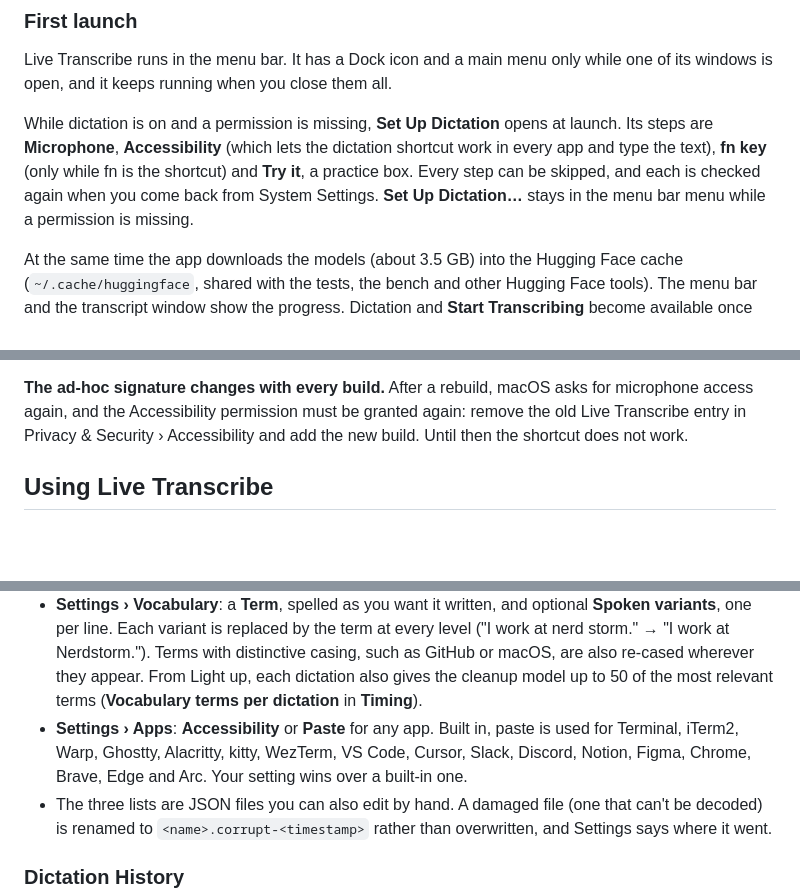
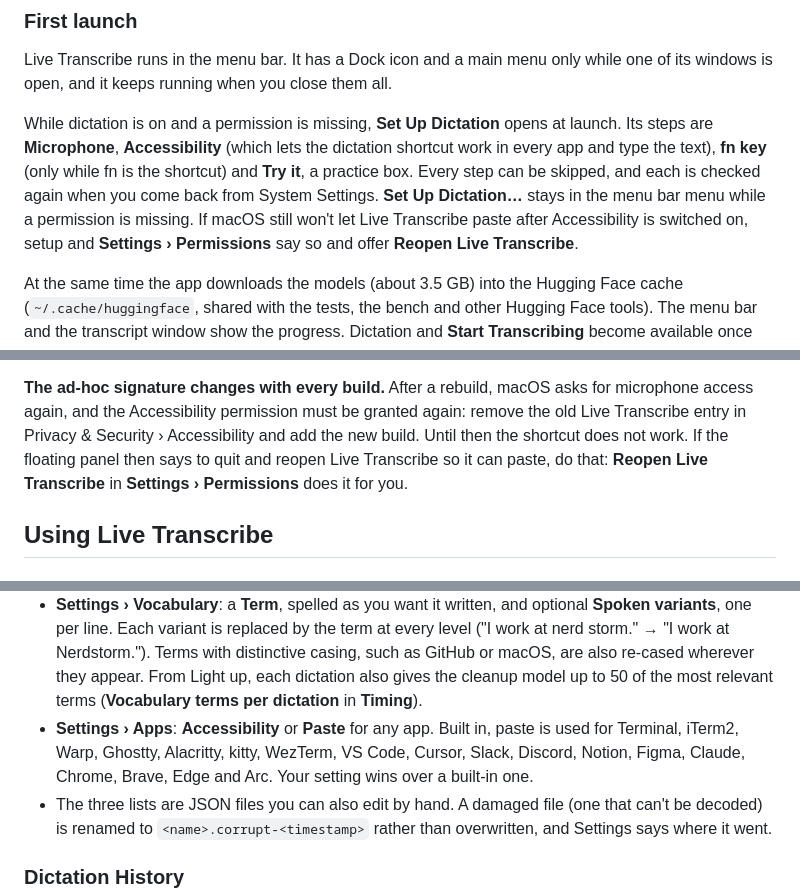
Before and after one commit to Nerdstorm/LiveTranscribe, a Markdown page: README.md, 3 parts joined by grey strips. GitHub-like rendering; blank space fills up the shorter version.

```diff
--- a/README.md
+++ b/README.md
@@ -245,7 +246,9 @@ While dictation is on and a permission is missing, **Set Up Dictation** opens at
 steps are **Microphone**, **Accessibility** (which lets the dictation shortcut work in every app
 and type the text), **fn key** (only while fn is the shortcut) and **Try it**, a practice box.
 Every step can be skipped, and each is checked again when you come back from System Settings.
-**Set Up Dictation…** stays in the menu bar menu while a permission is missing.
+**Set Up Dictation…** stays in the menu bar menu while a permission is missing. If macOS still
+won't let Live Transcribe paste after Accessibility is switched on, setup and **Settings ›
+Permissions** say so and offer **Reopen Live Transcribe**.
 
 At the same time the app downloads the models (about 3.5 GB) into the Hugging Face cache
 (`~/.cache/huggingface`, shared with the tests, the bench and other Hugging Face tools). The menu
@@ -267,7 +270,8 @@ sign it with your Developer ID and notarize it.
 **The ad-hoc signature changes with every build.** After a rebuild, macOS asks for microphone
 access again, and the Accessibility permission must be granted again: remove the old Live
 Transcribe entry in Privacy & Security › Accessibility and add the new build. Until then the
-shortcut does not work.
+shortcut does not work. If the floating panel then says to quit and reopen Live Transcribe so it
+can paste, do that: **Reopen Live Transcribe** in **Settings › Permissions** does it for you.
 
 ## Using Live Transcribe
 
@@ -368,7 +377,7 @@ shortcut does not work.
   up to 50 of the most relevant terms (**Vocabulary terms per dictation** in **Timing**).
 - **Settings › Apps**: **Accessibility** or **Paste** for any app. Built in, paste is used for
   Terminal, iTerm2, Warp, Ghostty, Alacritty, kitty, WezTerm, VS Code, Cursor, Slack, Discord,
-  Notion, Figma, Chrome, Brave, Edge and Arc. Your setting wins over a built-in one.
+  Notion, Figma, Claude, Chrome, Brave, Edge and Arc. Your setting wins over a built-in one.
 - The three lists are JSON files you can also edit by hand. A damaged file (one that can't be
   decoded) is renamed to `<name>.corrupt-<timestamp>` rather than overwritten, and Settings says
   where it went.
```
Also changed, not shown: other parts of README.md (+21 -9 lines), docs/dictation.md (+25 -10 lines).
